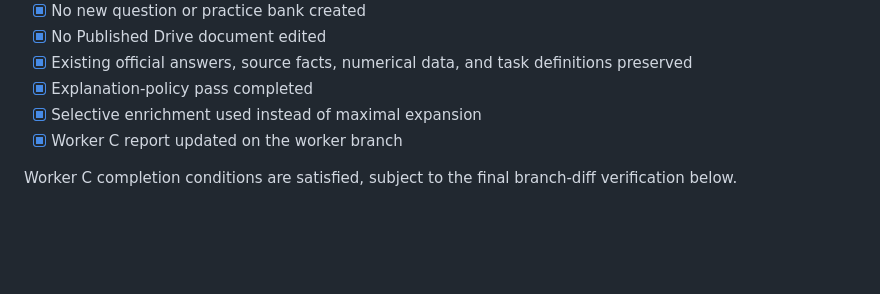
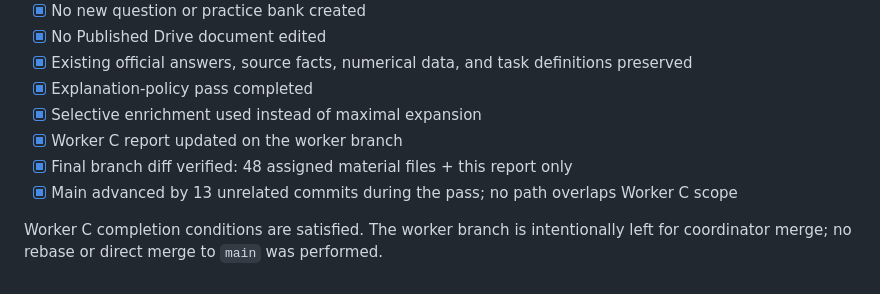
Before and after one commit to Haru2305/english-writing-curriculum, a Markdown page: management/explanation-worker-c.md, the part around the change. Drawn GitHub-style; blank space fills up the shorter version.

Commit message:
Record final Worker C branch verification

```diff
--- a/management/explanation-worker-c.md
+++ b/management/explanation-worker-c.md
@@ -141,5 +141,7 @@ Across E103–E144, the audit specifically checked whether the existing explanat
 - [x] Explanation-policy pass completed
 - [x] Selective enrichment used instead of maximal expansion
 - [x] Worker C report updated on the worker branch
+- [x] Final branch diff verified: 48 assigned material files + this report only
+- [x] Main advanced by 13 unrelated commits during the pass; no path overlaps Worker C scope
 
-Worker C completion conditions are satisfied, subject to the final branch-diff verification below.
+Worker C completion conditions are satisfied. The worker branch is intentionally left for coordinator merge; no rebase or direct merge to `main` was performed.
```
